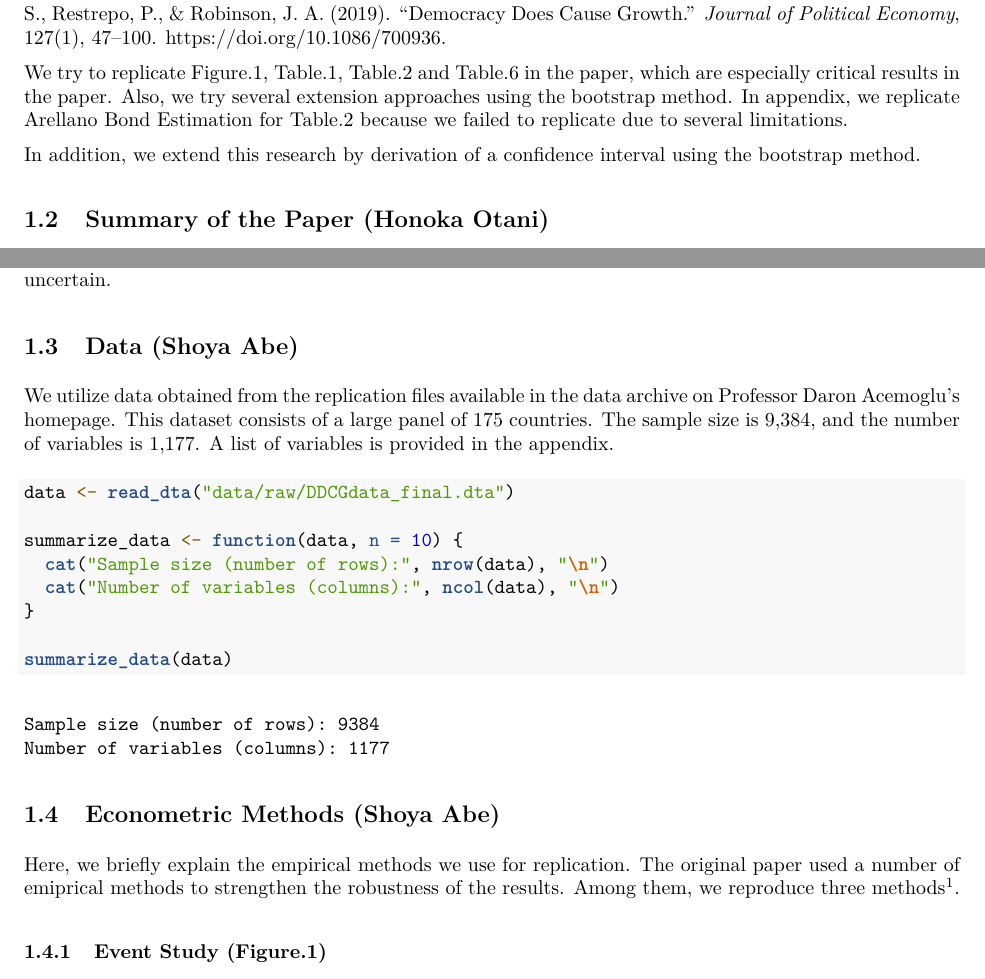
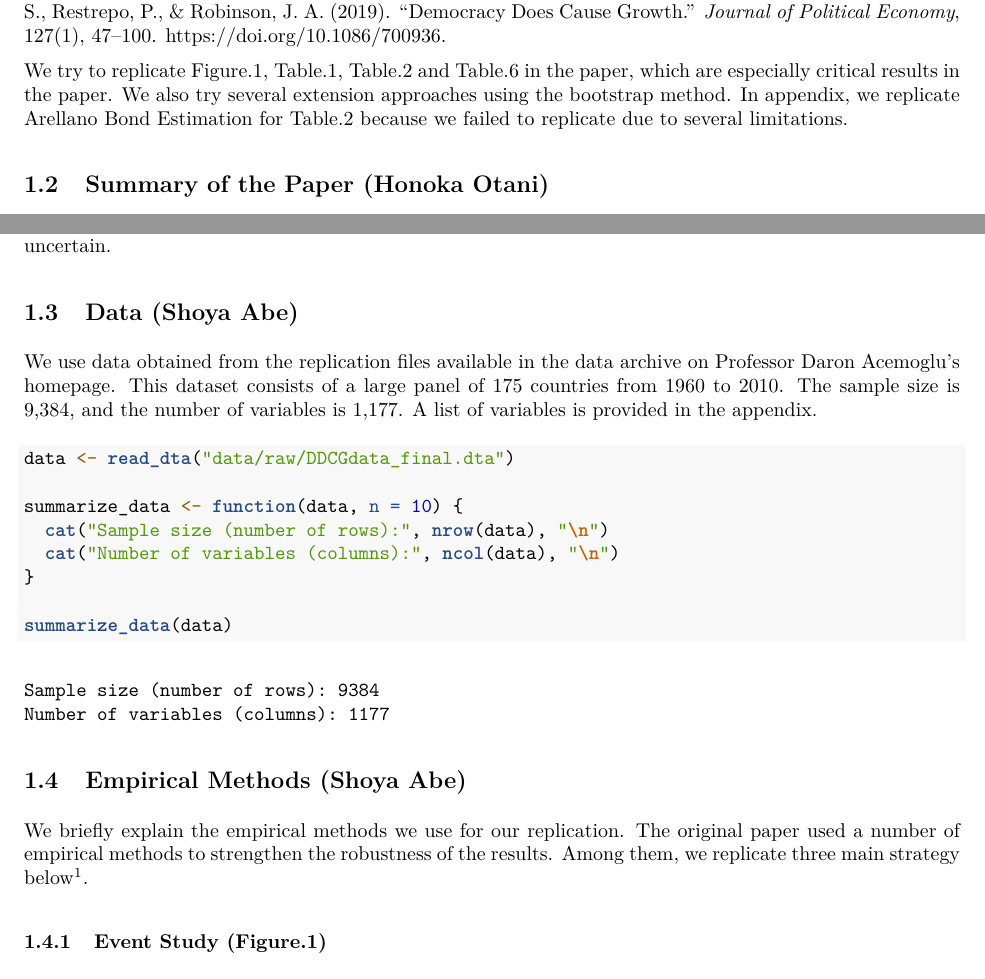
Before and after one commit to Shoya1015/dma_final_project, an R Markdown document (final.project.Rmd): two parts of pages 3 and 5 of 56, joined at a grey line, cut so that both start at the same text. The pictures show the output file final.project.pdf that the author committed with the source.

Commit message:
docs #文章の修正

````diff
--- a/final.project.Rmd
+++ b/final.project.Rmd
@@ -63,9 +63,7 @@ opts_knit$set(width = 75)
 
 In this report, we replicate and extend the previous paper. The paper we replicate is Acemoglu, D., Naidu, S., Restrepo, P., & Robinson, J. A. (2019). “Democracy Does Cause Growth.” \textit{Journal of Political Economy}, 127(1), 47–100. \url{https://doi.org/10.1086/700936}.
 
-We try to replicate Figure.1, Table.1, Table.2 and Table.6 in the paper, which are especially critical results in the paper. Also, we try several extension approaches using the bootstrap method. In appendix, we replicate Arellano Bond Estimation for Table.2 because we failed to replicate due to several limitations.
-
-In addition, we extend this research by derivation of a confidence interval using the bootstrap method.
+We try to replicate Figure.1, Table.1, Table.2 and Table.6 in the paper, which are especially critical results in the paper. We also try several extension approaches using the bootstrap method. In appendix, we replicate Arellano Bond Estimation for Table.2 because we failed to replicate due to several limitations.
 
 ## Summary of the Paper (Honoka Otani)
 
@@ -110,7 +108,7 @@ As for extension part, we found that the long-term impact of democratization on
 
 ## Data (Shoya Abe)
 
-We utilize data obtained from the replication files available in the data archive on Professor Daron Acemoglu's homepage. This dataset consists of a large panel of 175 countries. The sample size is 9,384, and the number of variables is 1,177. A list of variables is provided in the appendix.
+We use data obtained from the replication files available in the data archive on Professor Daron Acemoglu's homepage. This dataset consists of a large panel of 175 countries from 1960 to 2010. The sample size is 9,384, and the number of variables is 1,177. A list of variables is provided in the appendix.
 
 ```{r}
 data <- read_dta("data/raw/DDCGdata_final.dta")
@@ -123,9 +121,9 @@ summarize_data <- function(data, n = 10) {
 summarize_data(data)
 ```
 
-## Econometric Methods (Shoya Abe)
+## Empirical Methods (Shoya Abe)
 
-Here, we briefly explain the empirical methods we use for replication. The original paper used a number of emiprical methods to strengthen the robustness of the results. Among them, we reproduce three methods\footnote{We also worked on Arellano Bond estimation in table.2. However, it took an enormous amount of computation time and the results obtained were quite different from the original results. In other words, replication failed. However, in the belief that it is desirable to disclose the entire analysis process and results, we disclose the analysis code and results in the appendix.}.
+We briefly explain the empirical methods we use for our replication. The original paper used a number of empirical methods to strengthen the robustness of the results. Among them, we replicate three main strategy below\footnote{We also worked on Arellano Bond estimation in table.2. However, it took an enormous amount of computation time and the results obtained were quite different from the original results. In other words, replication failed. However, in the belief that it is desirable to disclose the entire analysis process and results, we disclose the analysis code and results in the appendix.}.
 
 ### Event Study (Figure.1)
 
````
Also changed, not shown: final.project.pdf, final.project.Rmd (4 more changed lines), 1 other file.
